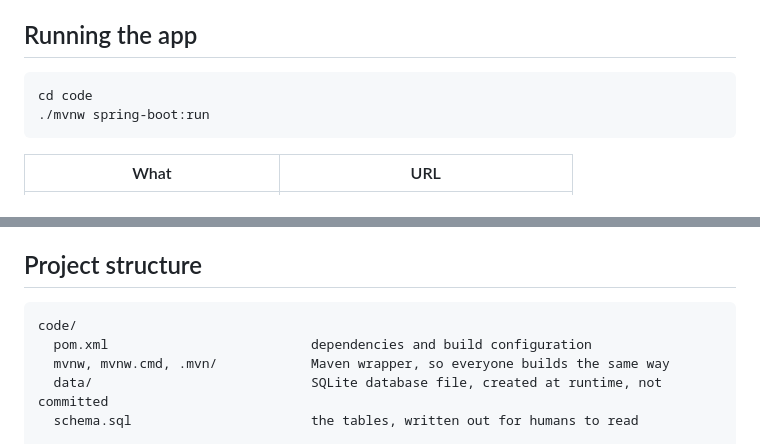
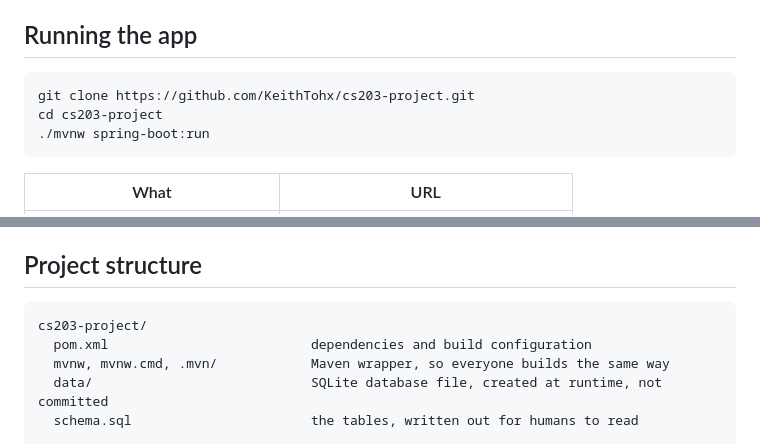
Before and after one commit to KeithTohx/cs203-project, a Markdown page: README.md, 2 parts joined by grey strips. GitHub-like rendering.

Commit message:
CS203-34: correct README paths - the repo root is the project root

````diff
--- a/README.md
+++ b/README.md
@@ -16,7 +16,8 @@ whether any of them actually affect that particular trip, and explains why.
 ## Running the app
 
 ```bash
-cd code
+git clone https://github.com/KeithTohx/cs203-project.git
+cd cs203-project
 ./mvnw spring-boot:run
 ```
 
@@ -60,7 +61,7 @@ request. This means you can work on the rest of the app without installing a mod
 ## Project structure
 
 ```
-code/
+cs203-project/
   pom.xml                          dependencies and build configuration
   mvnw, mvnw.cmd, .mvn/            Maven wrapper, so everyone builds the same way
   data/                            SQLite database file, created at runtime, not committed
````
